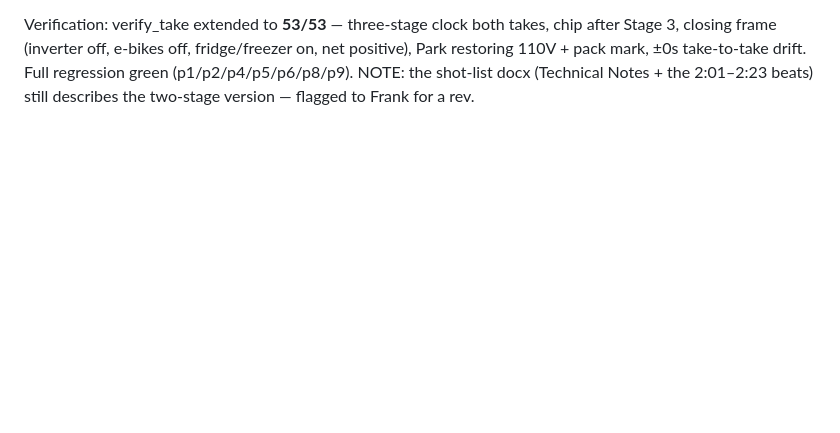
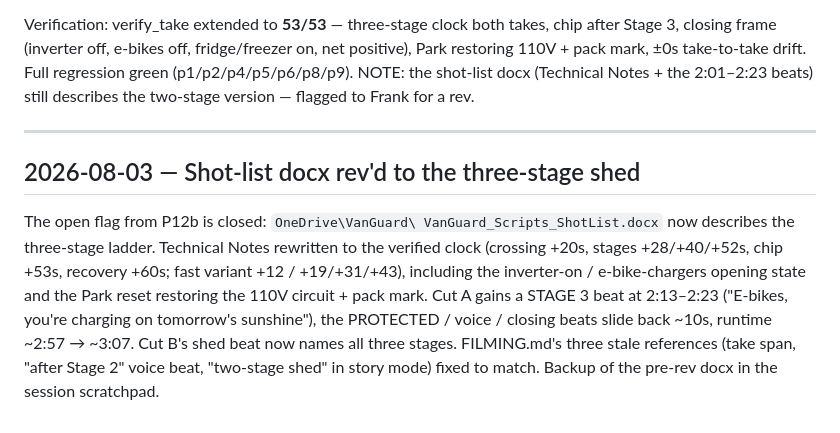
Before and after one commit to frankcx1/VanGuard, a Markdown page: BUILD_LOG.md, the part around the change. Rendered like a GitHub page; blank space fills up the shorter version.

Commit message:
Shot-list rev: docx + FILMING.md updated to the three-stage shed
Cut A gains the STAGE 3 beat (110V circuit / e-bike chargers) at
2:13-2:23, later beats slide ~10s, runtime ~3:07. Technical Notes match
the verified take clock. Closes the P12b flag.

Co-Authored-By: Claude Fable 5 <noreply@anthropic.com>

```diff
--- a/BUILD_LOG.md
+++ b/BUILD_LOG.md
@@ -787,3 +787,20 @@ fridge/freezer on, net positive), Park restoring 110V + pack mark, ±0s
 take-to-take drift. Full regression green (p1/p2/p4/p5/p6/p8/p9).
 NOTE: the shot-list docx (Technical Notes + the 2:01–2:23 beats) still
 describes the two-stage version — flagged to Frank for a rev.
+
+---
+
+## 2026-08-03 — Shot-list docx rev'd to the three-stage shed
+
+The open flag from P12b is closed: `OneDrive\VanGuard\
+VanGuard_Scripts_ShotList.docx` now describes the three-stage ladder.
+Technical Notes rewritten to the verified clock (crossing +20s, stages
++28/+40/+52s, chip +53s, recovery +60s; fast variant +12 / +19/+31/+43),
+including the inverter-on / e-bike-chargers opening state and the Park
+reset restoring the 110V circuit + pack mark. Cut A gains a STAGE 3 beat
+at 2:13–2:23 ("E-bikes, you're charging on tomorrow's sunshine"), the
+PROTECTED / voice / closing beats slide back ~10s, runtime ~2:57 → ~3:07.
+Cut B's shed beat now names all three stages. FILMING.md's three stale
+references (take span, "after Stage 2" voice beat, "two-stage shed" in
+story mode) fixed to match. Backup of the pre-rev docx in the session
+scratchpad.
```
Also changed, not shown: FILMING.md (+3 -3 lines).
